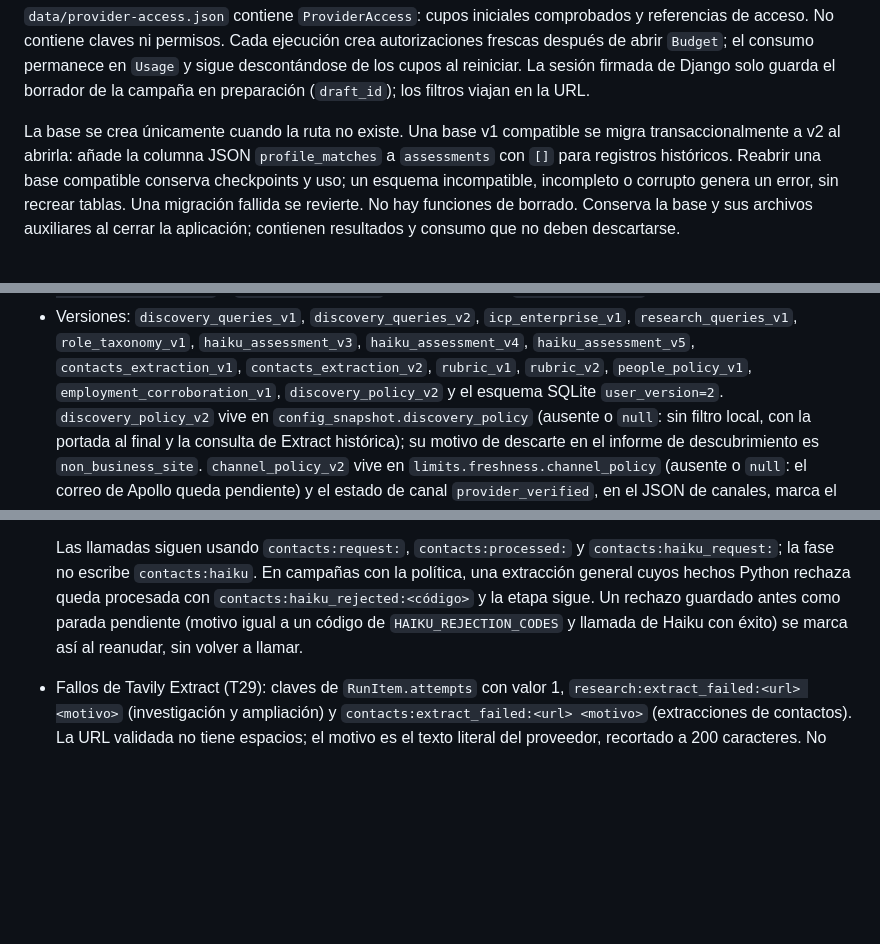
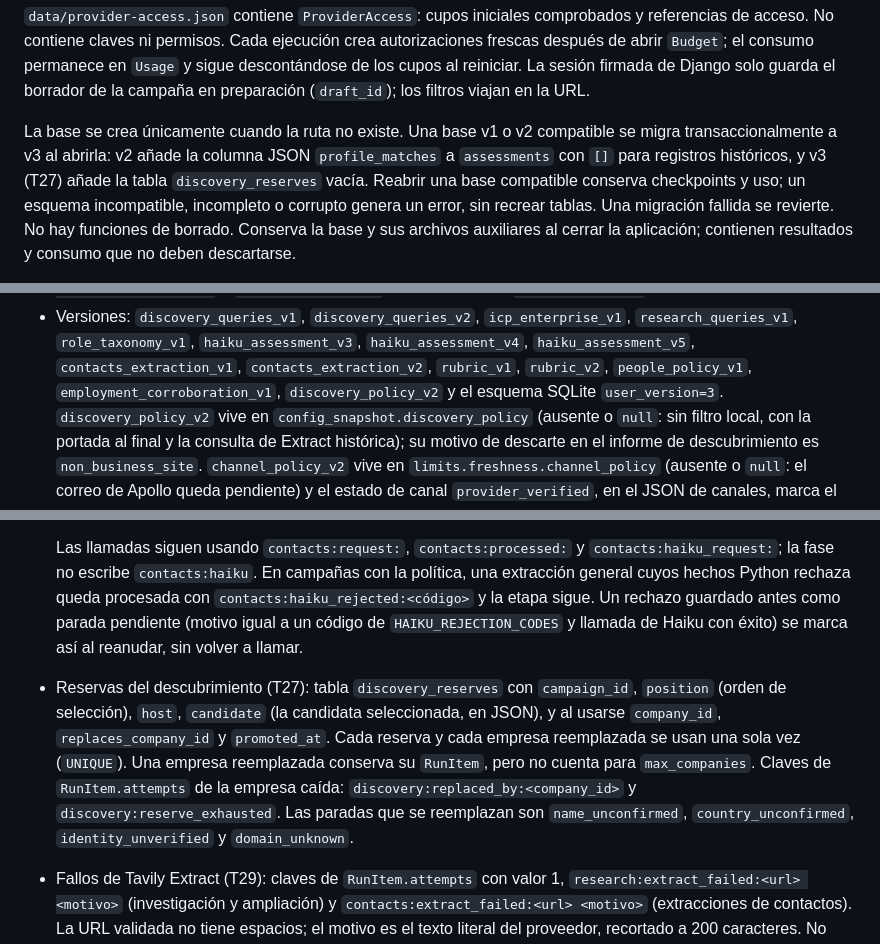
Before and after one commit to ThomasSerna/veryfi-prospecting, a Markdown page: docs/persistence.md, 3 parts joined by grey strips. Drawn GitHub-style; blank space fills up the shorter version.

Commit message:
docs: describir las reservas de descubrimiento y el esquema v3

```diff
--- a/docs/persistence.md
+++ b/docs/persistence.md
@@ -142,9 +142,10 @@ y sigue descontándose de los cupos al reiniciar. La sesión firmada de Django s
 guarda el borrador de la campaña en preparación (`draft_id`); los filtros viajan en
 la URL.
 
-La base se crea únicamente cuando la ruta no existe. Una base v1 compatible se
-migra transaccionalmente a v2 al abrirla: añade la columna JSON `profile_matches`
-a `assessments` con `[]` para registros históricos. Reabrir una base compatible
+La base se crea únicamente cuando la ruta no existe. Una base v1 o v2 compatible se
+migra transaccionalmente a v3 al abrirla: v2 añade la columna JSON `profile_matches`
+a `assessments` con `[]` para registros históricos, y v3 (T27) añade la tabla
+`discovery_reserves` vacía. Reabrir una base compatible
 conserva checkpoints y uso; un esquema incompatible, incompleto o corrupto genera
 un error, sin recrear tablas. Una migración fallida se revierte. No hay funciones de
 borrado. Conserva la base y sus archivos auxiliares al cerrar la aplicación;
@@ -187,7 +188,7 @@ y las instantáneas de las pruebas del pipeline los fijan:
   `research_queries_v1`, `role_taxonomy_v1`, `haiku_assessment_v3`,
   `haiku_assessment_v4`, `haiku_assessment_v5`, `contacts_extraction_v1`,
   `contacts_extraction_v2`, `rubric_v1`, `rubric_v2`, `people_policy_v1`,
-  `employment_corroboration_v1`, `discovery_policy_v2` y el esquema SQLite `user_version=2`.
+  `employment_corroboration_v1`, `discovery_policy_v2` y el esquema SQLite `user_version=3`.
   `discovery_policy_v2` vive en `config_snapshot.discovery_policy` (ausente o `null`: sin filtro
   local, con la portada al final y la consulta de Extract histórica); su motivo de descarte en el
   informe de descubrimiento es `non_business_site`. `channel_policy_v2` vive en
@@ -251,6 +252,14 @@ identificadores sin reescribir el ledger anterior:
   procesada con `contacts:haiku_rejected:<código>` y la etapa sigue. Un rechazo guardado
   antes como parada pendiente (motivo igual a un código de `HAIKU_REJECTION_CODES` y llamada
   de Haiku con éxito) se marca así al reanudar, sin volver a llamar.
+- Reservas del descubrimiento (T27): tabla `discovery_reserves` con `campaign_id`, `position`
+  (orden de selección), `host`, `candidate` (la candidata seleccionada, en JSON), y al usarse
+  `company_id`, `replaces_company_id` y `promoted_at`. Cada reserva y cada empresa reemplazada
+  se usan una sola vez (`UNIQUE`). Una empresa reemplazada conserva su `RunItem`, pero no cuenta
+  para `max_companies`. Claves de `RunItem.attempts` de la empresa caída:
+  `discovery:replaced_by:<company_id>` y `discovery:reserve_exhausted`. Las paradas que se
+  reemplazan son `name_unconfirmed`, `country_unconfirmed`, `identity_unverified` y
+  `domain_unknown`.
 - Fallos de Tavily Extract (T29): claves de `RunItem.attempts` con valor 1,
   `research:extract_failed:<url> <motivo>` (investigación y ampliación) y
   `contacts:extract_failed:<url> <motivo>` (extracciones de contactos). La URL validada no tiene
```
Also changed, not shown: docs/campaign.md (+6 -0 lines), docs/discovery.md (+6 -0 lines).
